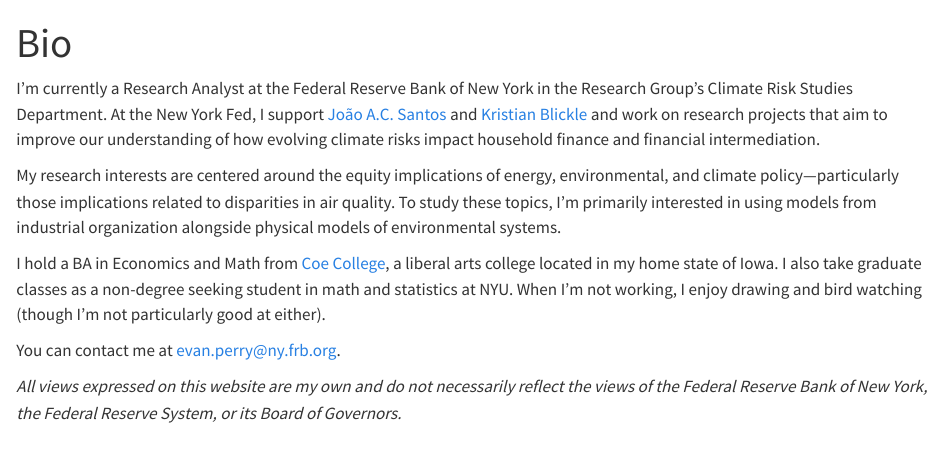
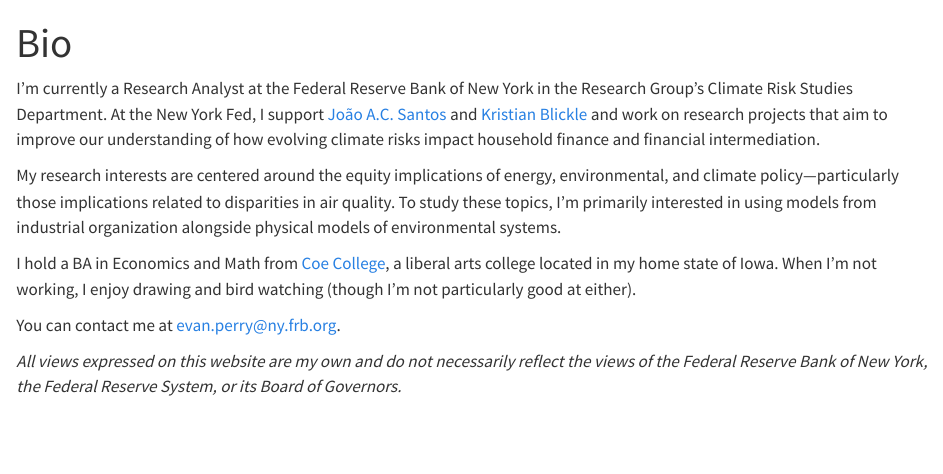
Before and after one commit to EAPerry/eaperry.github.io, a Quarto document (index.qmd): the page in a window 1100 px wide, from its top. Rendered offline with R 4.5, knitr and Pandoc in place of Quarto, with nearby package versions.

Commit message:
formatting changes

```diff
--- a/_quarto.yml
+++ b/_quarto.yml
@@ -16,17 +16,12 @@
 format:
   html:
     theme:
-      - default
+      - mint
       - custom.scss
     fontsize: 1.1rem
     fontcolor: "#666666"
     linkcolor: "#381D2A"
     css: styles.css
     toc: false
-    grid:
-      sidebar-width: 300px
-      body-width: 900px
-      margin-width: 300px
-      gutter-width: 1.5rem
 
 editor: visual
--- a/index.qmd
+++ b/index.qmd
@@ -9,7 +9,7 @@
 
 My research interests are centered around the equity implications of energy, environmental, and climate policy---particularly those implications related to disparities in air quality. To study these topics, I'm primarily interested in using models from industrial organization alongside physical models of environmental systems.
 
-I hold a BA in Economics and Math from [Coe College](https://www.coe.edu/), a liberal arts college located in my home state of Iowa. I also take graduate classes as a non-degree seeking student in math and statistics at NYU. When I'm not working, I enjoy drawing and bird watching (though I'm not particularly good at either).
+I hold a BA in Economics and Math from [Coe College](https://www.coe.edu/), a liberal arts college located in my home state of Iowa. When I'm not working, I enjoy drawing and bird watching (though I'm not particularly good at either).
 
 You can contact me at [evan.perry@ny.frb.org](mailto:evan.perry@ny.frb.org).
 
```
Also changed, not shown: docs/search.json, 5 other files.
